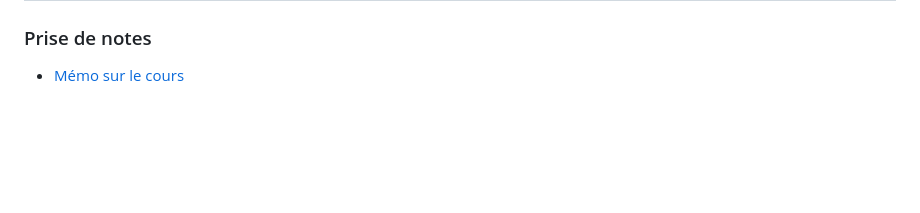
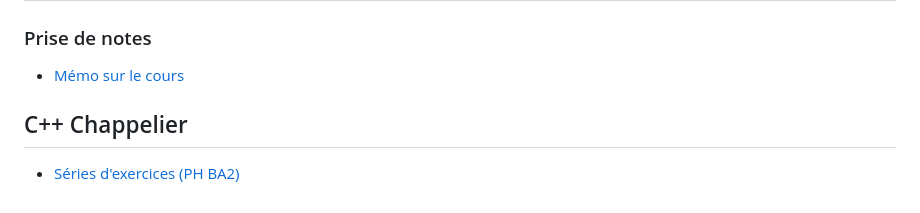
Before and after one commit to simon-epfl/notes-ba2-simon, a Markdown page: README.md, the part around the change. Rendered like a GitHub page; blank space fills up the shorter version.

Commit message:
add cpp chappelier

```diff
--- a/README.md
+++ b/README.md
@@ -121,3 +121,7 @@ N/A.
 ### Prise de notes
 
 * [Mémo sur le cours](./shs/cours.pdf)
+
+## C++ Chappelier
+
+* [Séries d'exercices (PH BA2)](./cpp-chappelier/)
```
